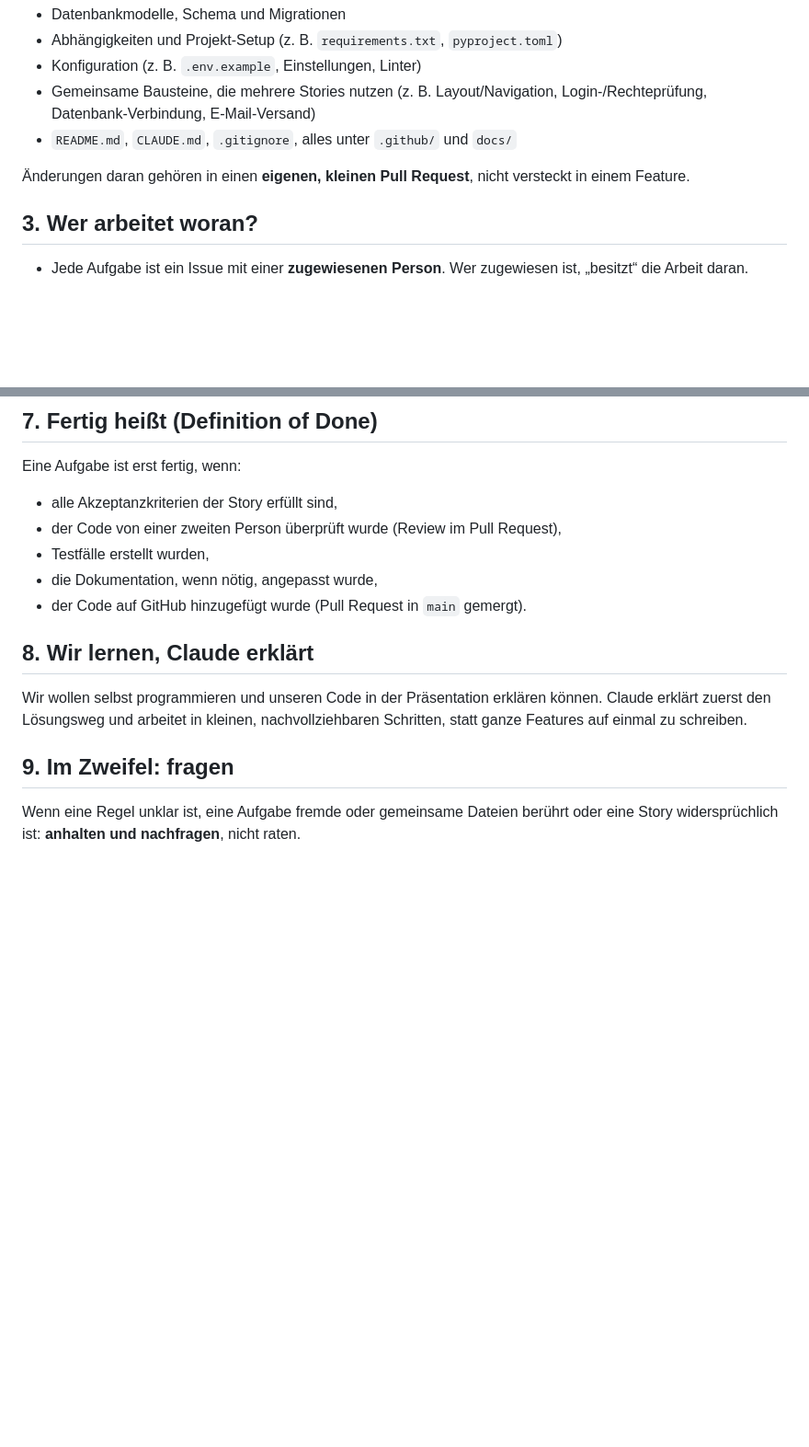
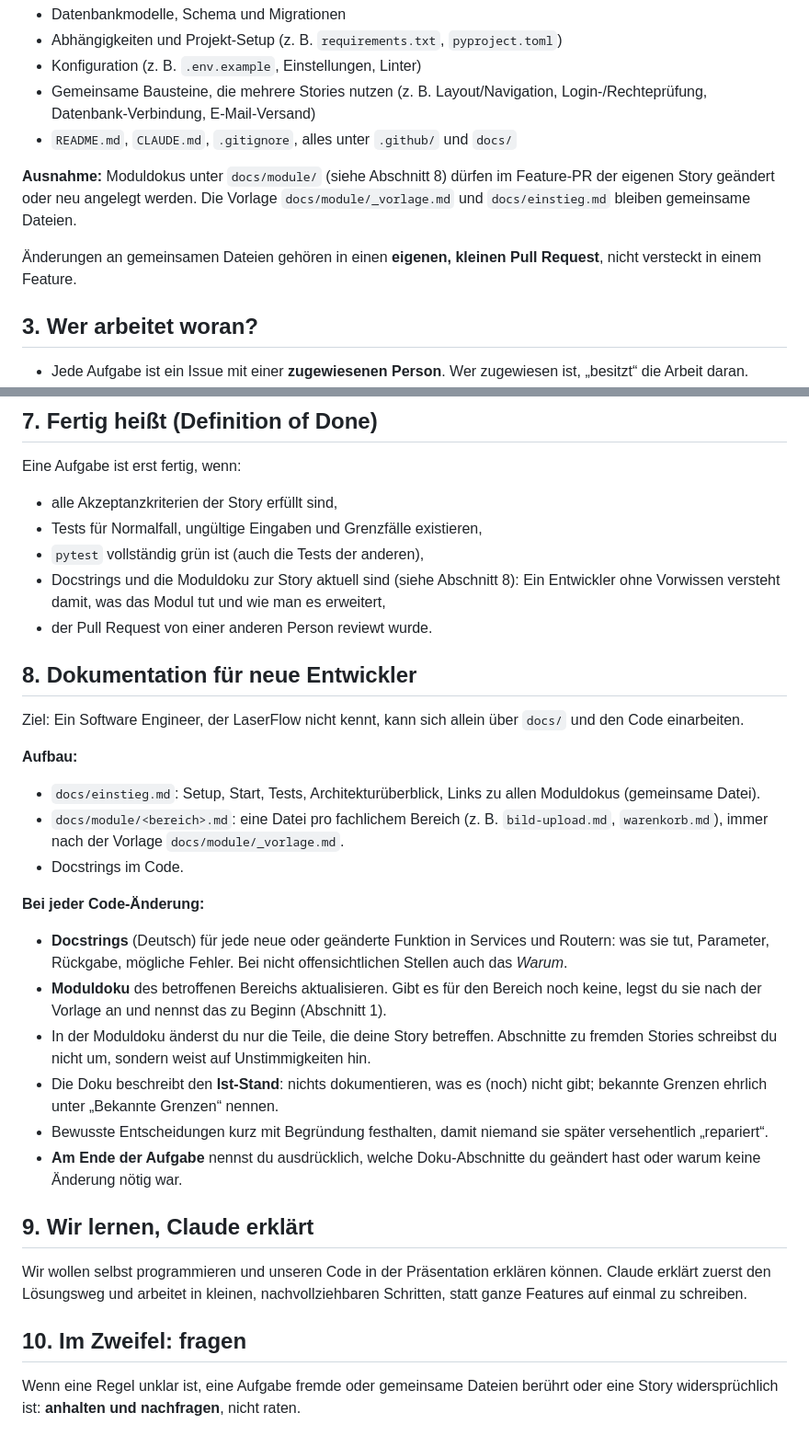
Before and after one commit to marioldnr/Abschlussprojekt-Laserflow, a Markdown page: CLAUDE.md, 2 parts joined by grey strips. Shown at 92% size. Rendered like a GitHub page; blank space fills up the shorter version.

```diff
--- a/CLAUDE.md
+++ b/CLAUDE.md
@@ -37,7 +59,9 @@ Manche Dateien betreffen alle. Diese änderst du **nur, wenn das Teammitglied au
 - Gemeinsame Bausteine, die mehrere Stories nutzen (z. B. Layout/Navigation, Login-/Rechteprüfung, Datenbank-Verbindung, E-Mail-Versand)
 - `README.md`, `CLAUDE.md`, `.gitignore`, alles unter `.github/` und `docs/`
 
-Änderungen daran gehören in einen **eigenen, kleinen Pull Request**, nicht versteckt in einem Feature.
+**Ausnahme:** Moduldokus unter `docs/module/` (siehe Abschnitt 8) dürfen im Feature-PR der eigenen Story geändert oder neu angelegt werden. Die Vorlage `docs/module/_vorlage.md` und `docs/einstieg.md` bleiben gemeinsame Dateien.
+
+Änderungen an gemeinsamen Dateien gehören in einen **eigenen, kleinen Pull Request**, nicht versteckt in einem Feature.
 
 ## 3. Wer arbeitet woran?
 
@@ -76,15 +101,34 @@ Wenn eine dieser Dateien in `git status` auftaucht: nicht committen, sondern auf
 Eine Aufgabe ist erst fertig, wenn:
 
 - alle Akzeptanzkriterien der Story erfüllt sind,
-- der Code von einer zweiten Person überprüft wurde (Review im Pull Request),
-- Testfälle erstellt wurden,
-- die Dokumentation, wenn nötig, angepasst wurde,
-- der Code auf GitHub hinzugefügt wurde (Pull Request in `main` gemergt).
+- Tests für Normalfall, ungültige Eingaben und Grenzfälle existieren,
+- `pytest` vollständig grün ist (auch die Tests der anderen),
+- Docstrings und die Moduldoku zur Story aktuell sind (siehe Abschnitt 8): Ein Entwickler ohne Vorwissen versteht damit, was das Modul tut und wie man es erweitert,
+- der Pull Request von einer anderen Person reviewt wurde.
 
-## 8. Wir lernen, Claude erklärt
+## 8. Dokumentation für neue Entwickler
+
+Ziel: Ein Software Engineer, der LaserFlow nicht kennt, kann sich allein über `docs/` und den Code einarbeiten.
+
+**Aufbau:**
+
+- `docs/einstieg.md`: Setup, Start, Tests, Architekturüberblick, Links zu allen Moduldokus (gemeinsame Datei).
+- `docs/module/<bereich>.md`: eine Datei pro fachlichem Bereich (z. B. `bild-upload.md`, `warenkorb.md`), immer nach der Vorlage `docs/module/_vorlage.md`.
+- Docstrings im Code.
+
+**Bei jeder Code-Änderung:**
+
+- **Docstrings** (Deutsch) für jede neue oder geänderte Funktion in Services und Routern: was sie tut, Parameter, Rückgabe, mögliche Fehler. Bei nicht offensichtlichen Stellen auch das *Warum*.
+- **Moduldoku** des betroffenen Bereichs aktualisieren. Gibt es für den Bereich noch keine, legst du sie nach der Vorlage an und nennst das zu Beginn (Abschnitt 1).
+- In der Moduldoku änderst du nur die Teile, die deine Story betreffen. Abschnitte zu fremden Stories schreibst du nicht um, sondern weist auf Unstimmigkeiten hin.
+- Die Doku beschreibt den **Ist-Stand**: nichts dokumentieren, was es (noch) nicht gibt; bekannte Grenzen ehrlich unter „Bekannte Grenzen“ nennen.
+- Bewusste Entscheidungen kurz mit Begründung festhalten, damit niemand sie später versehentlich „repariert“.
+- **Am Ende der Aufgabe** nennst du ausdrücklich, welche Doku-Abschnitte du geändert hast oder warum keine Änderung nötig war.
+
+## 9. Wir lernen, Claude erklärt
 
 Wir wollen selbst programmieren und unseren Code in der Präsentation erklären können. Claude erklärt zuerst den Lösungsweg und arbeitet in kleinen, nachvollziehbaren Schritten, statt ganze Features auf einmal zu schreiben.
 
-## 9. Im Zweifel: fragen
+## 10. Im Zweifel: fragen
 
 Wenn eine Regel unklar ist, eine Aufgabe fremde oder gemeinsame Dateien berührt oder eine Story widersprüchlich ist: **anhalten und nachfragen**, nicht raten.
```
Also changed, not shown: other parts of CLAUDE.md (+26 -3 lines).
